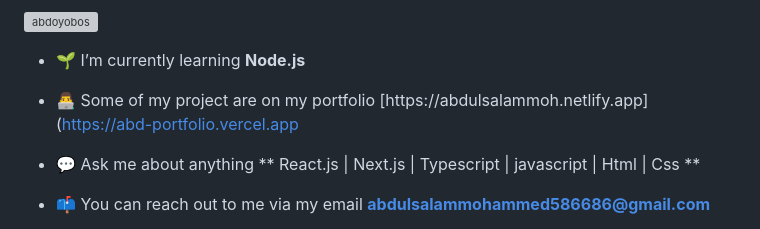
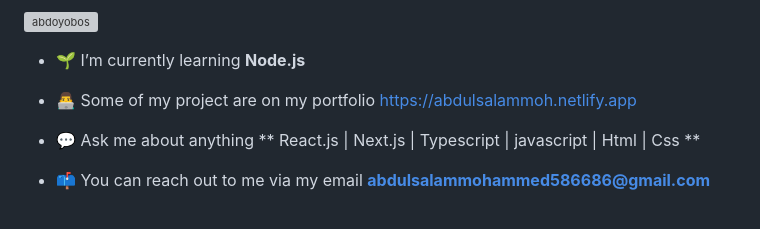
Before and after one commit to Abdulsalam24/abdulsalam24, a Markdown page: README.md, the part around the change. GitHub-like rendering; grey boxes are pictures that could not be loaded.

```diff
--- a/README.md
+++ b/README.md
@@ -8,7 +8,7 @@
 
 - 🌱 I’m currently learning **Node.js**
 
-- 👨‍💻 Some of my project are on my portfolio [https://abdulsalammoh.netlify.app]([https://abd-portfolio.vercel.app](https://abdulsalammoh.netlify.app])
+- 👨‍💻 Some of my project are on my portfolio https://abdulsalammoh.netlify.app
 
 - 💬 Ask me about anything ** React.js | Next.js | Typescript | javascript | Html | Css **
 
```
